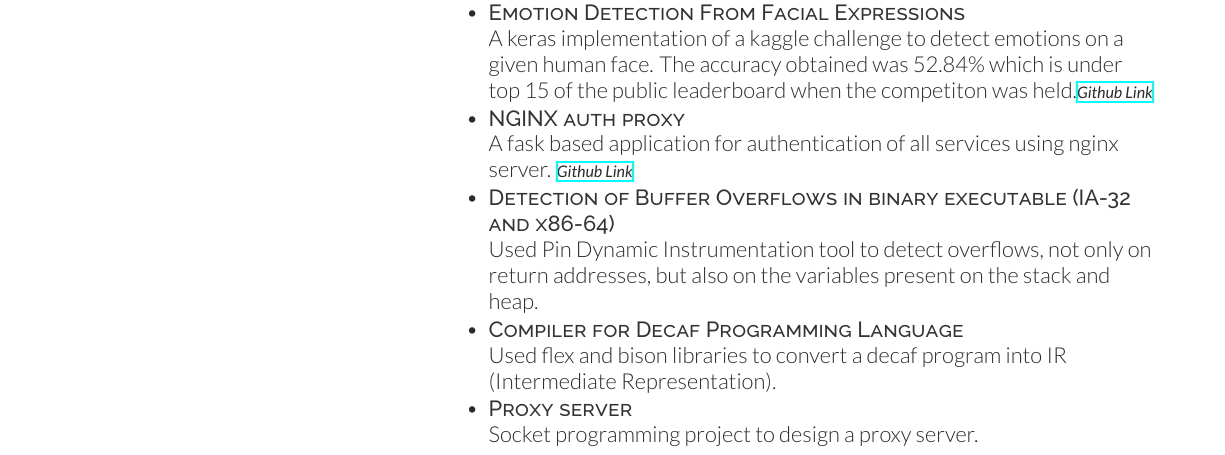
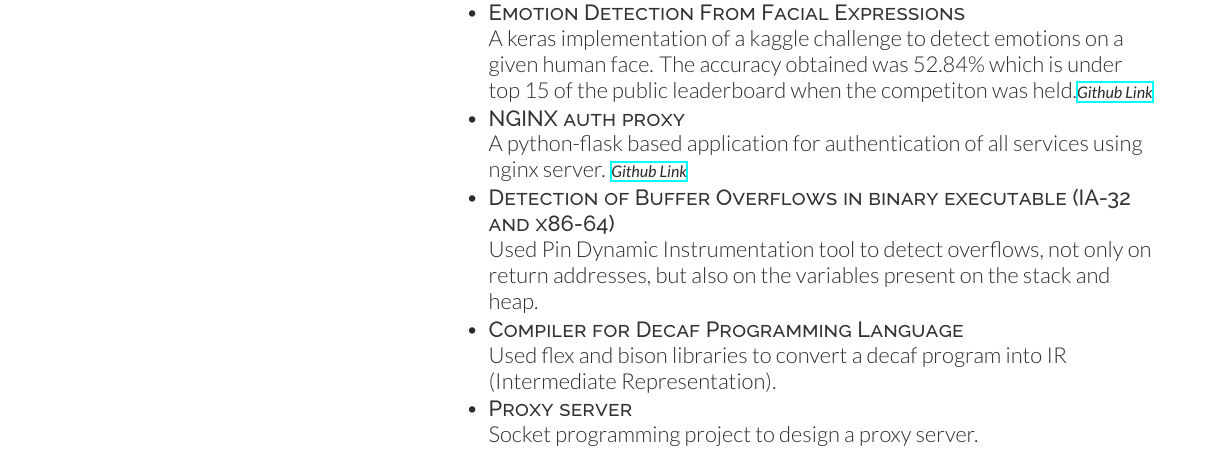
Before and after one commit to jayanthkaturi/resume, a LaTeX CV (cv_12.tex): part of the page, cut so that both start at the same text. Compiled offline with XeLaTeX.

Commit message:
corrections

```diff
--- a/cv_12.tex
+++ b/cv_12.tex
@@ -147,7 +147,7 @@ Github:// \href{https://github.com/jayanthkaturi}{\bf jayanthkaturi} \\
 \begin{tightitemize}
 \item \descript{Deep Reinforcement Learning Agent} A scratch implementation of the Deep-Q algorithm form the famous 'Playing Atari with Deep Reinforcement Learning' paper by DeepMind. {\footnotesize \textit{\textbf{\href{https://github.com/jayanthkaturi/deepRL_agent}{Github Link} }}}
 \item \descript{Emotion Detection From Facial Expressions} A keras implementation of a kaggle challenge to detect emotions on a given human face. The accuracy obtained was 52.84\% which is under top 15 of the public leaderboard when the competiton was held.{\footnotesize \textit{\textbf{\href{https://github.com/jayanthkaturi/emotion_detection}{Github Link} }}}
-\item \descript{NGINX auth proxy} A fask based application for authentication of all services using nginx server. {\footnotesize \textit{\textbf{\href{https://github.com/jayanthkaturi/nginx-auth-proxy}{Github Link}}}}
+\item \descript{NGINX auth proxy} A python-flask based application for authentication of all services using nginx server. {\footnotesize \textit{\textbf{\href{https://github.com/jayanthkaturi/nginx-auth-proxy}{Github Link}}}}
 \item \descript{Detection of Buffer Overflows in binary executable (IA-32 and x86-64)} Used Pin Dynamic Instrumentation tool to detect overflows, not only on return addresses, but also on the variables present on the stack and heap.
 \item \descript{Compiler for Decaf Programming Language} Used flex and bison libraries to
 convert a decaf program into IR (Intermediate Representation).
```
Also changed, not shown: cv_12.pdf, resume-1.pdf, 2 other files.
